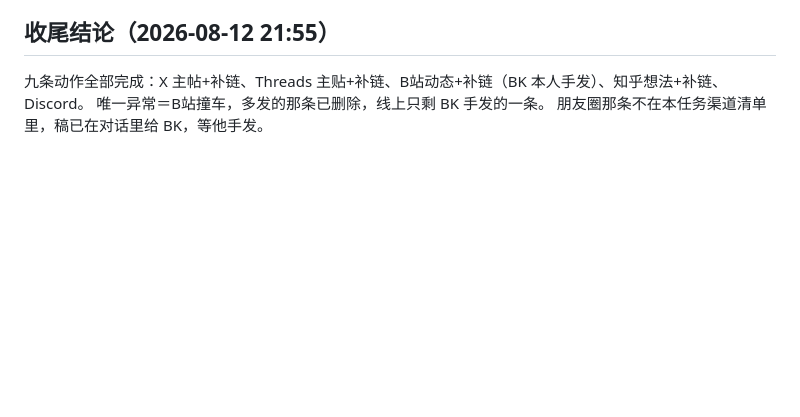
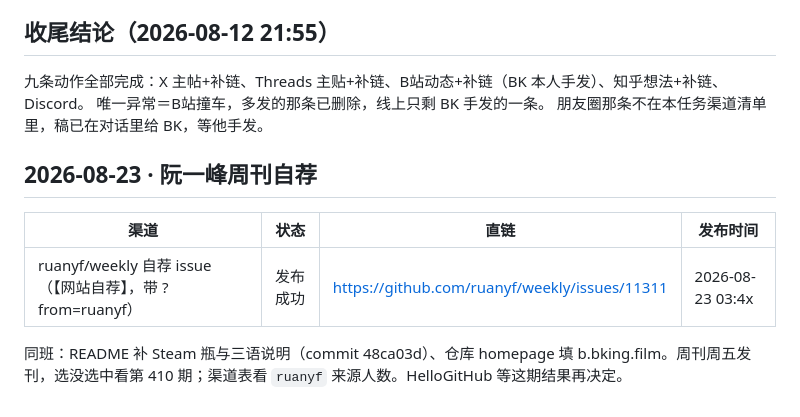
Before and after one commit to bkingfilm/bk-bottle, a Markdown page: docs/steam更新通知-发布记录.md, the part around the change. Drawn GitHub-style; blank space fills up the shorter version.

Commit message:
记录周刊自荐投稿

```diff
--- a/docs/steam更新通知-发布记录.md
+++ b/docs/steam更新通知-发布记录.md
@@ -86,3 +86,11 @@
 九条动作全部完成：X 主帖+补链、Threads 主贴+补链、B站动态+补链（BK 本人手发）、知乎想法+补链、Discord。
 唯一异常＝B站撞车，多发的那条已删除，线上只剩 BK 手发的一条。
 朋友圈那条不在本任务渠道清单里，稿已在对话里给 BK，等他手发。
+
+## 2026-08-23 · 阮一峰周刊自荐
+
+| 渠道 | 状态 | 直链 | 发布时间 |
+| --- | --- | --- | --- |
+| ruanyf/weekly 自荐 issue（【网站自荐】，带 ?from=ruanyf） | 发布成功 | https://github.com/ruanyf/weekly/issues/11311 | 2026-08-23 03:4x |
+
+同班：README 补 Steam 瓶与三语说明（commit 48ca03d）、仓库 homepage 填 b.bking.film。周刊周五发刊，选没选中看第 410 期；渠道表看 `ruanyf` 来源人数。HelloGitHub 等这期结果再决定。
```
